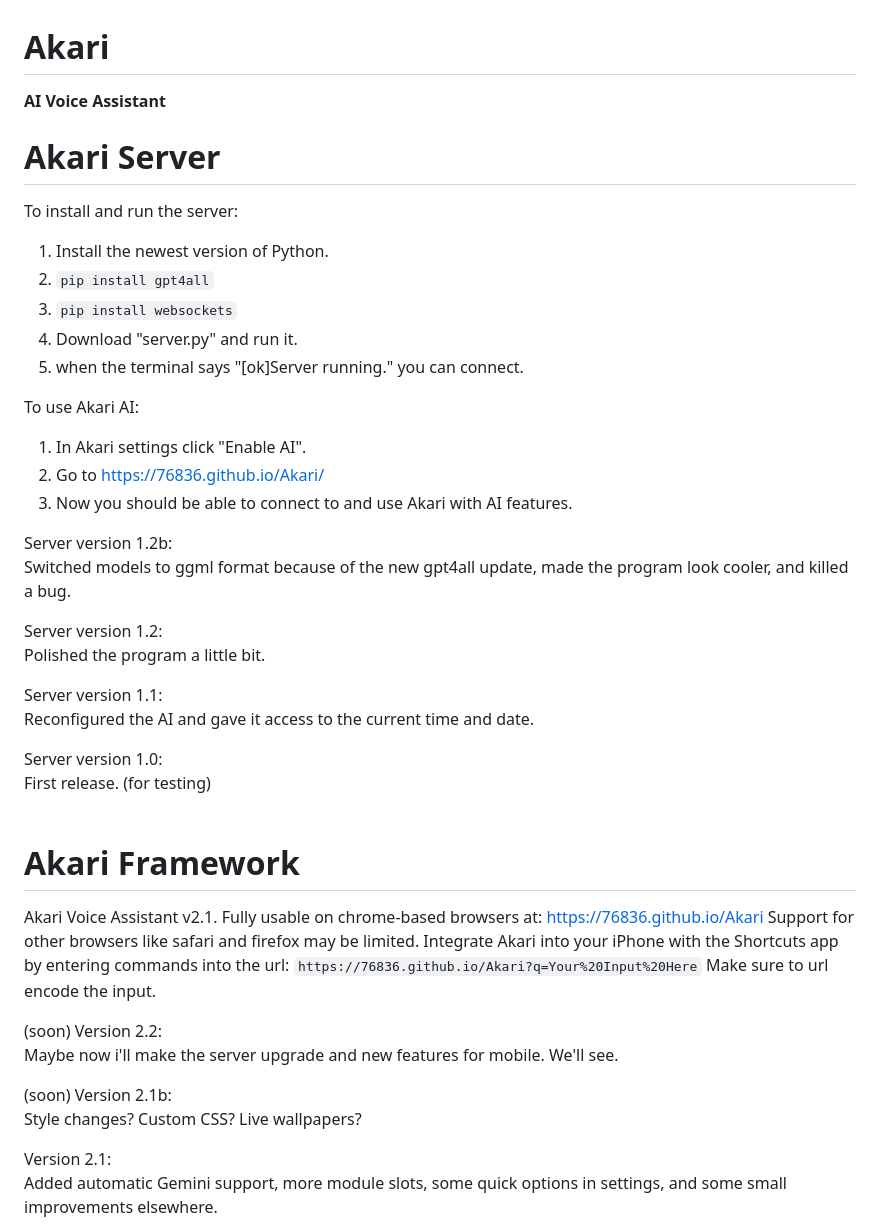
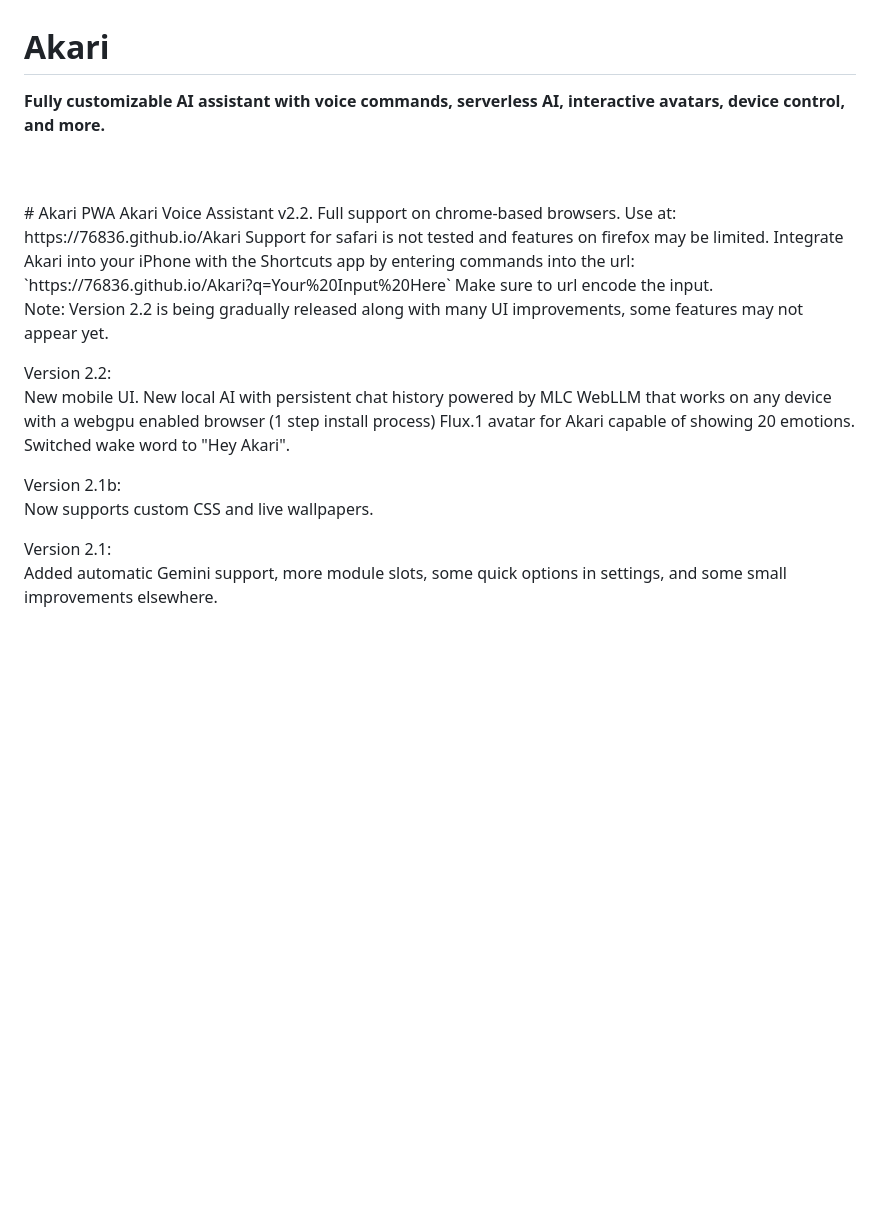
Before and after one commit to 76836/Akari, a Markdown page: README.md, the part around the change printed below. Rendered like a GitHub page; blank space fills up the shorter version.

```diff
--- a/README.md
+++ b/README.md
@@ -1,44 +1,25 @@
 # Akari
-**AI Voice Assistant**
-# Akari Server
+**Fully customizable AI assistant with voice commands, serverless AI, interactive avatars, device control, and more.**
 
-To install and run the server:
-1. Install the newest version of Python.
-2. `pip install gpt4all`
-3. `pip install websockets`
-4. Download "server.py" and run it.
-5. when the terminal says "[ok]Server running." you can connect.
-
-To use Akari AI: <br>
-1. In Akari settings click "Enable AI".
-2. Go to https://76836.github.io/Akari/
-3. Now you should be able to connect to and use Akari with AI features.
-
-Server version 1.2b: <br>
-Switched models to ggml format because of the new gpt4all update, made the program look cooler, and killed a bug.
-
-Server version 1.2: <br>
-Polished the program a little bit.
-
-Server version 1.1: <br>
-Reconfigured the AI and gave it access to the current time and date.
-
-Server version 1.0: <br>
-First release. (for testing)
 <br>
 <br>
-# Akari Framework
-Akari Voice Assistant v2.1.
-Fully usable on chrome-based browsers at: https://76836.github.io/Akari
-Support for other browsers like safari and firefox may be limited.
+# Akari PWA
+Akari Voice Assistant v2.2.
+Full support on chrome-based browsers.
+Use at: https://76836.github.io/Akari
+Support for safari is not tested and features on firefox may be limited.
 Integrate Akari into your iPhone with the Shortcuts app by entering commands into the url: `https://76836.github.io/Akari?q=Your%20Input%20Here` Make sure to url encode the input.
 
+Note: Version 2.2 is being gradually released along with many UI improvements, some features may not appear yet.
 
-(soon) Version 2.2: <br>
-Maybe now i'll make the server upgrade and new features for mobile. We'll see.
+Version 2.2: <br>
+New mobile UI.
+New local AI with persistent chat history powered by MLC WebLLM that works on any device with a webgpu enabled browser (1 step install process)
+Flux.1 avatar for Akari capable of showing 20 emotions.
+Switched wake word to "Hey Akari".
 
-(soon) Version 2.1b: <br>
-Style changes? Custom CSS? Live wallpapers?
+Version 2.1b: <br>
+Now supports custom CSS and live wallpapers.
 
 Version 2.1: <br>
 Added automatic Gemini support, more module slots, some quick options in settings, and some small improvements elsewhere.
```
Also changed, not shown: other parts of README.md (+28 -0 lines).
